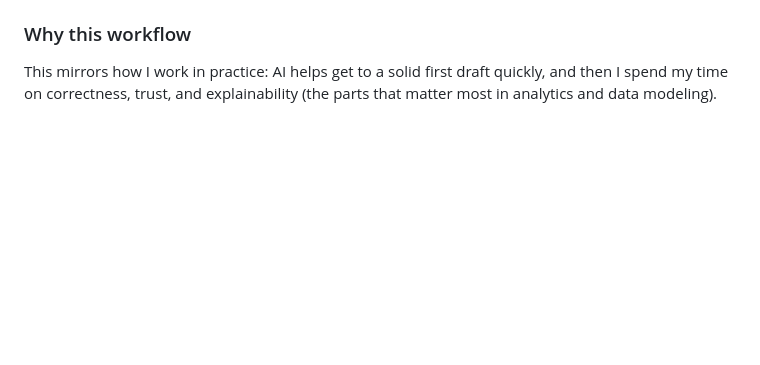
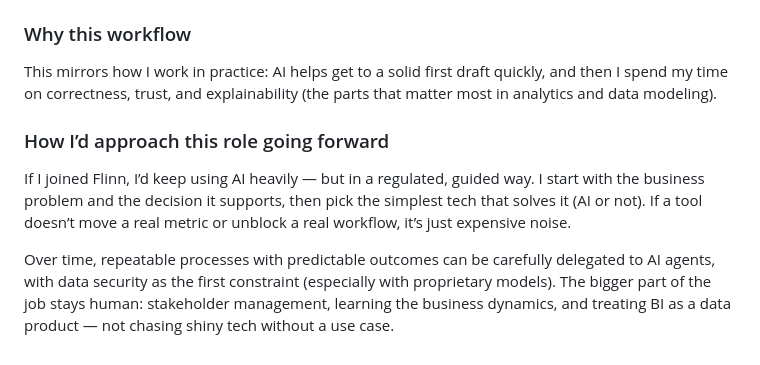
Before and after one commit to mojtaba-peyrovi/flinn_bi_project, a Markdown page: README.md, the part around the change. Drawn GitHub-style; blank space fills up the shorter version.

Commit message:
docs: add future AI approach note

```diff
--- a/README.md
+++ b/README.md
@@ -207,3 +207,8 @@ I treat AI as an accelerator, not a magic wand. In practice I break work into sm
 
 ### Why this workflow
 This mirrors how I work in practice: AI helps get to a solid first draft quickly, and then I spend my time on correctness, trust, and explainability (the parts that matter most in analytics and data modeling).
+
+### How I’d approach this role going forward
+If I joined Flinn, I’d keep using AI heavily — but in a regulated, guided way. I start with the business problem and the decision it supports, then pick the simplest tech that solves it (AI or not). If a tool doesn’t move a real metric or unblock a real workflow, it’s just expensive noise.
+
+Over time, repeatable processes with predictable outcomes can be carefully delegated to AI agents, with data security as the first constraint (especially with proprietary models). The bigger part of the job stays human: stakeholder management, learning the business dynamics, and treating BI as a data product — not chasing shiny tech without a use case.
```
